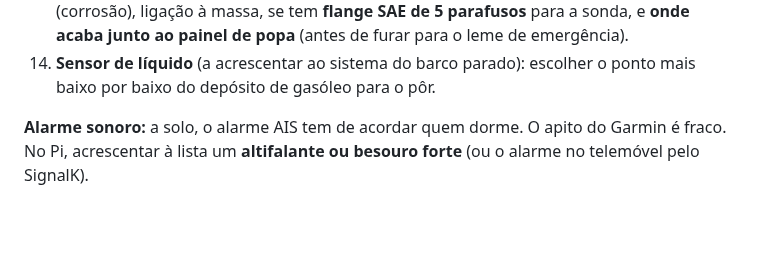
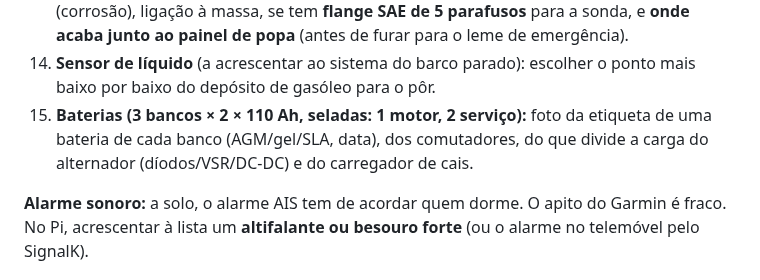
Before and after one commit to ivo12345-dotcom/meu-primeiro-repo, a Markdown page: NAVEGACAO.md, the part around the change. Rendered like a GitHub page; blank space fills up the shorter version.

Commit message:
Acrescenta as baterias à lista da próxima ida ao barco
Co-Authored-By: Claude Opus 5.5 <noreply@anthropic.com>

```diff
--- a/NAVEGACAO.md
+++ b/NAVEGACAO.md
@@ -885,6 +885,9 @@ funcionar também ali:
     (antes de furar para o leme de emergência).
 14. **Sensor de líquido** (a acrescentar ao sistema do barco parado): escolher
     o ponto mais baixo por baixo do depósito de gasóleo para o pôr.
+15. **Baterias (3 bancos × 2 × 110 Ah, seladas: 1 motor, 2 serviço):** foto da
+    etiqueta de uma bateria de cada banco (AGM/gel/SLA, data), dos comutadores,
+    do que divide a carga do alternador (díodos/VSR/DC-DC) e do carregador de cais.
 
 **Alarme sonoro:** a solo, o alarme AIS tem de acordar quem dorme. O apito do
 Garmin é fraco. No Pi, acrescentar à lista um **altifalante ou besouro forte**
```
